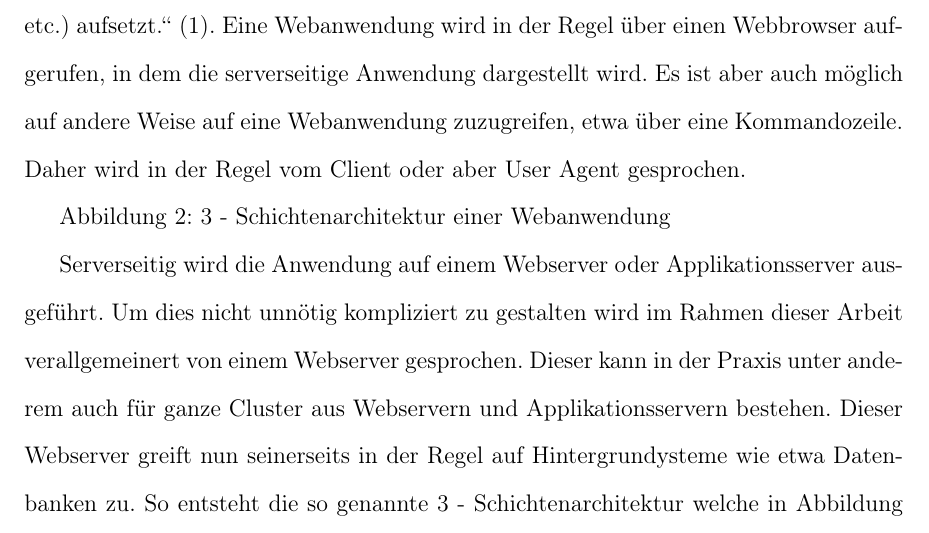
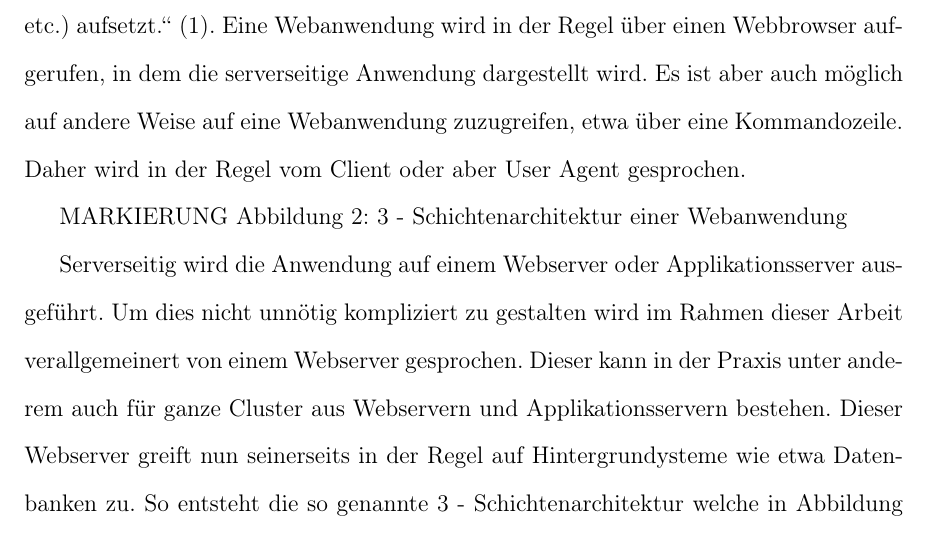
Before and after one commit to AlexandraNeffgen/TRManager_new_Paper, a LaTeX document (main.tex, which reads Kapitel/Grundlagen.tex): part of page 21 of 27, cut so that both start at the same text. Compiled offline with pdfLaTeX; the source files are stored in an older character set and shown here as Unicode.

Commit message:
Grafiken

```diff
--- a/Kapitel/Grundlagen.tex
+++ b/Kapitel/Grundlagen.tex
@@ -93,6 +93,7 @@ serverseitige Anwendung dargestellt wird. Es ist aber auch möglich auf andere
 Weise auf eine Webanwendung zuzugreifen, etwa über eine Kommandozeile. Daher
 wird in der Regel vom Client oder aber User Agent gesprochen.
 
+MARKIERUNG
 Abbildung 2: 3 - Schichtenarchitektur einer Webanwendung
 
 Serverseitig wird die Anwendung auf einem Webserver oder Applikationsserver
```
Also changed, not shown: grafx/Interaktionen_in_einer_MVC_Anwendung.png (added), grafx/Web_3_Schichten.png (added).
